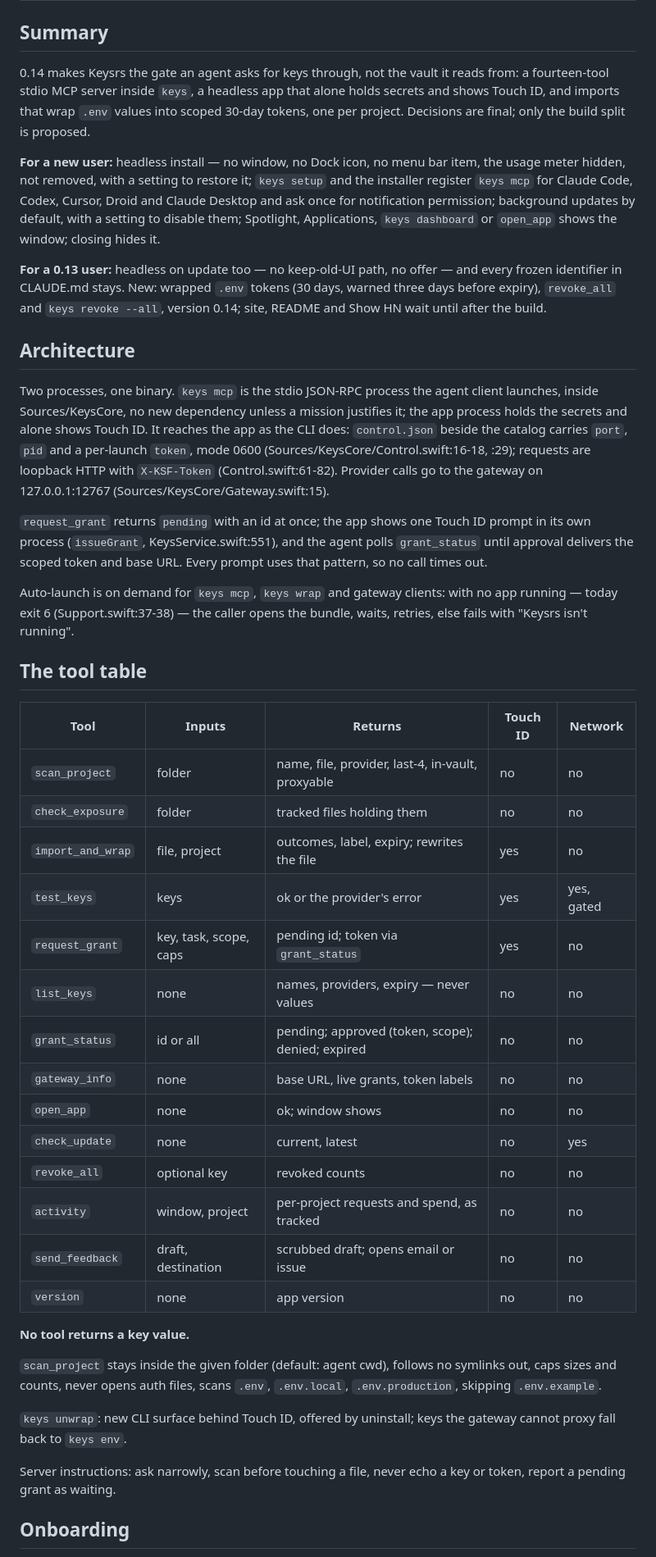
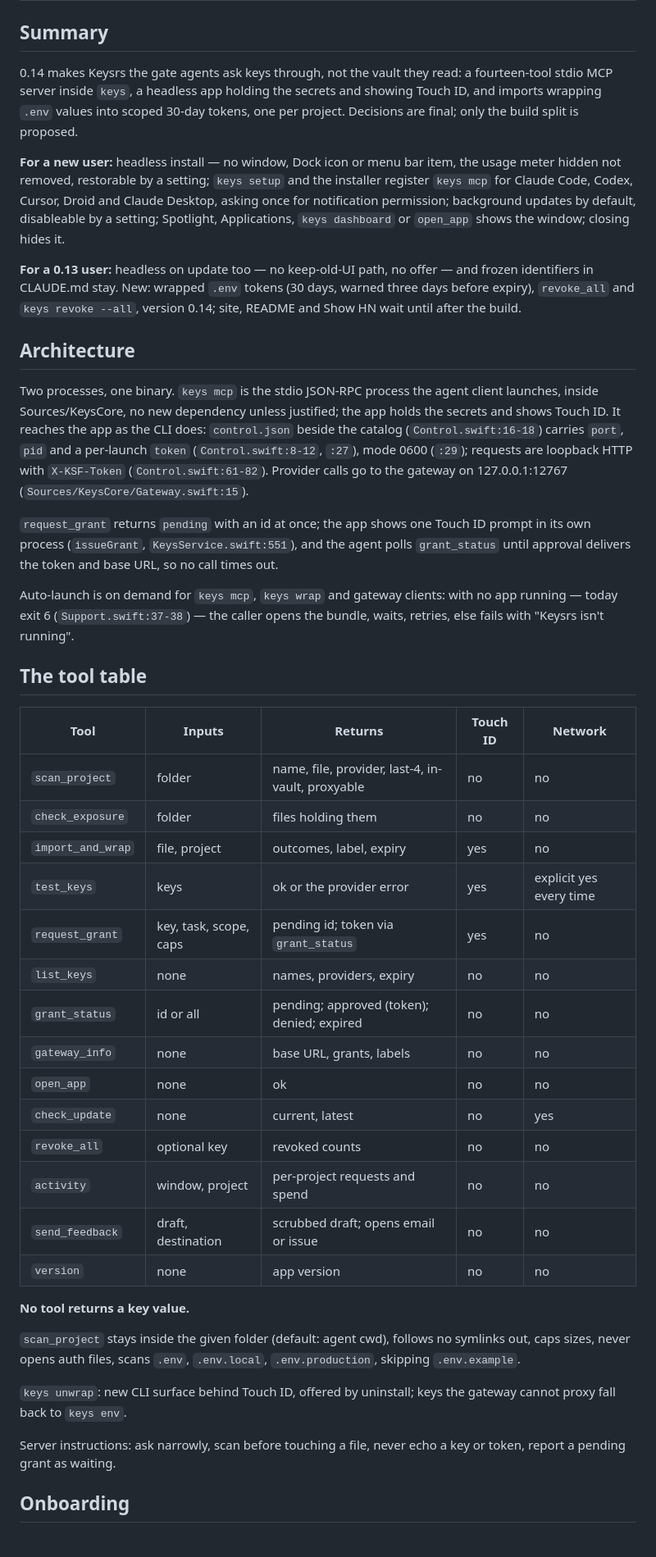
Before and after one commit to gshost1/Keysreallysafe, a Markdown page: docs/proposals/grants-first.md, the part around one of its changes. Shown at 82% size. GitHub-like rendering.

```diff
--- a/docs/proposals/grants-first.md
+++ b/docs/proposals/grants-first.md
@@ -2,43 +2,42 @@
 
 ## Summary
 
-0.14 makes Keysrs the gate an agent asks for keys through, not the vault it
-reads from: a fourteen-tool stdio MCP server inside `keys`, a headless app that
-alone holds secrets and shows Touch ID, and imports that wrap `.env` values
-into scoped 30-day tokens, one per project. Decisions are final; only the build
-split is proposed.
+0.14 makes Keysrs the gate agents ask keys through, not the vault they read: a
+fourteen-tool stdio MCP server inside `keys`, a headless app holding the
+secrets and showing Touch ID, and imports wrapping `.env` values into scoped
+30-day tokens, one per project. Decisions are final; only the build split is
+proposed.
 
-**For a new user:** headless install — no window, no Dock icon, no menu bar
-item, the usage meter hidden, not removed, with a setting to restore it;
-`keys setup` and the installer register `keys mcp` for Claude Code, Codex,
-Cursor, Droid and Claude Desktop and ask once for notification permission;
-background updates by default, with a setting to disable them; Spotlight,
-Applications, `keys dashboard` or `open_app` shows the window; closing hides
-it.
+**For a new user:** headless install — no window, Dock icon or menu bar item,
+the usage meter hidden not removed, restorable by a setting; `keys setup` and
+the installer register `keys mcp` for Claude Code, Codex, Cursor, Droid and
+Claude Desktop, asking once for notification permission; background updates by
+default, disableable by a setting; Spotlight, Applications, `keys dashboard` or
+`open_app` shows the window; closing hides it.
 
 **For a 0.13 user:** headless on update too — no keep-old-UI path, no offer —
-and every frozen identifier in CLAUDE.md stays. New: wrapped `.env` tokens
-(30 days, warned three days before expiry), `revoke_all` and `keys revoke
---all`, version 0.14; site, README and Show HN wait until after the build.
+and frozen identifiers in CLAUDE.md stay. New: wrapped `.env` tokens (30 days,
+warned three days before expiry), `revoke_all` and `keys revoke --all`, version
+0.14; site, README and Show HN wait until after the build.
 
 ## Architecture
 
 Two processes, one binary. `keys mcp` is the stdio JSON-RPC process the agent
-client launches, inside Sources/KeysCore, no new dependency unless a mission
-justifies it; the app process holds the secrets and alone shows Touch ID. It
-reaches the app as the CLI does: `control.json` beside the catalog carries
-`port`, `pid` and a per-launch `token`, mode 0600
-(Sources/KeysCore/Control.swift:16-18, :29); requests are loopback HTTP with
-`X-KSF-Token` (Control.swift:61-82). Provider calls go to the gateway on
-127.0.0.1:12767 (Sources/KeysCore/Gateway.swift:15).
+client launches, inside Sources/KeysCore, no new dependency unless justified;
+the app holds the secrets and shows Touch ID. It reaches the app as the CLI
+does: `control.json` beside the catalog (`Control.swift:16-18`) carries `port`,
+`pid` and a per-launch `token` (`Control.swift:8-12`, `:27`), mode 0600 (`:29`);
+requests are loopback HTTP with `X-KSF-Token` (`Control.swift:61-82`). Provider
+calls go to the gateway on 127.0.0.1:12767
+(`Sources/KeysCore/Gateway.swift:15`).
 
-`request_grant` returns `pending` with an id at once; the app shows one
-Touch ID prompt in its own process (`issueGrant`, KeysService.swift:551), and
-the agent polls `grant_status` until approval delivers the scoped token and
-base URL. Every prompt uses that pattern, so no call times out.
+`request_grant` returns `pending` with an id at once; the app shows one Touch ID
+prompt in its own process (`issueGrant`, `KeysService.swift:551`), and the agent
+polls `grant_status` until approval delivers the token and base URL, so no call
+times out.
 
 Auto-launch is on demand for `keys mcp`, `keys wrap` and gateway clients: with
-no app running — today exit 6 (Support.swift:37-38) — the caller opens the
+no app running — today exit 6 (`Support.swift:37-38`) — the caller opens the
 bundle, waits, retries, else fails with "Keysrs isn't running".
 
 ## The tool table
@@ -46,31 +45,31 @@ bundle, waits, retries, else fails with "Keysrs isn't running".
 Tool | Inputs | Returns | Touch ID | Network
 ---|---|---|---|---
 `scan_project` | folder | name, file, provider, last-4, in-vault, proxyable | no | no
-`check_exposure` | folder | tracked files holding them | no | no
-`import_and_wrap` | file, project | outcomes, label, expiry; rewrites the file | yes | no
-`test_keys` | keys | ok or the provider's error | yes | yes, gated
+`check_exposure` | folder | files holding them | no | no
+`import_and_wrap` | file, project | outcomes, label, expiry | yes | no
+`test_keys` | keys | ok or the provider error | yes | explicit yes every time
 `request_grant` | key, task, scope, caps | pending id; token via `grant_status` | yes | no
-`list_keys` | none | names, providers, expiry — never values | no | no
-`grant_status` | id or all | pending; approved (token, scope); denied; expired | no | no
-`gateway_info` | none | base URL, live grants, token labels | no | no
-`open_app` | none | ok; window shows | no | no
+`list_keys` | none | names, providers, expiry | no | no
+`grant_status` | id or all | pending; approved (token); denied; expired | no | no
+`gateway_info` | none | base URL, grants, labels | no | no
+`open_app` | none | ok | no | no
 `check_update` | none | current, latest | no | yes
 `revoke_all` | optional key | revoked counts | no | no
-`activity` | window, project | per-project requests and spend, as tracked | no | no
+`activity` | window, project | per-project requests and spend | no | no
 `send_feedback` | draft, destination | scrubbed draft; opens email or issue | no | no
 `version` | none | app version | no | no
 
 **No tool returns a key value.**
 
 `scan_project` stays inside the given folder (default: agent cwd), follows no
-symlinks out, caps sizes and counts, never opens auth files, scans `.env`,
-`.env.local`, `.env.production`, skipping `.env.example`.
+symlinks out, caps sizes, never opens auth files, scans `.env`, `.env.local`,
+`.env.production`, skipping `.env.example`.
 
 `keys unwrap`: new CLI surface behind Touch ID, offered by uninstall; keys the
 gateway cannot proxy fall back to `keys env`.
 
-Server instructions: ask narrowly, scan before touching a file, never echo a
-key or token, report a pending grant as waiting.
+Server instructions: ask narrowly, scan before touching a file, never echo a key
+or token, report a pending grant as waiting.
 
 ## Onboarding
 
```
Also changed, not shown: other parts of docs/proposals/grants-first.md (+43 -37 lines).
